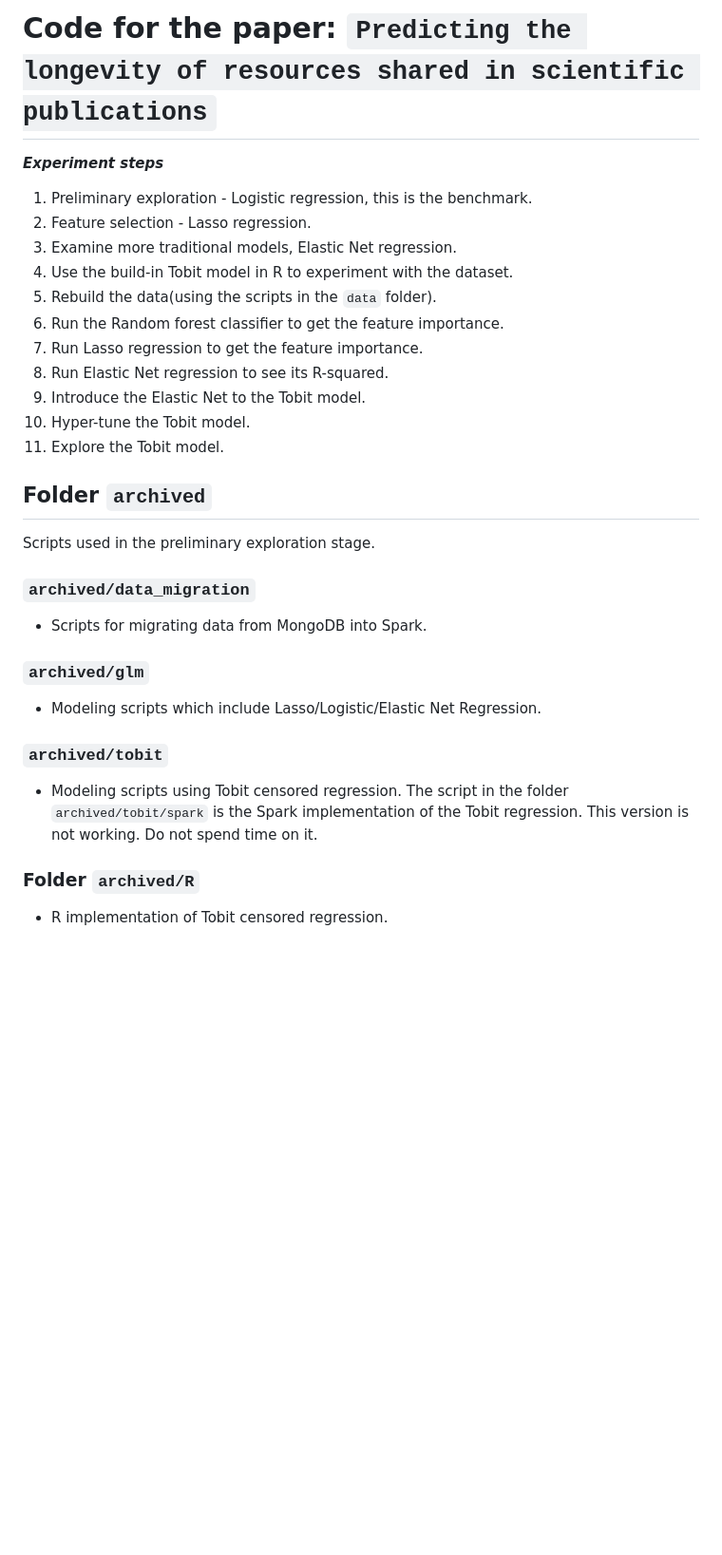
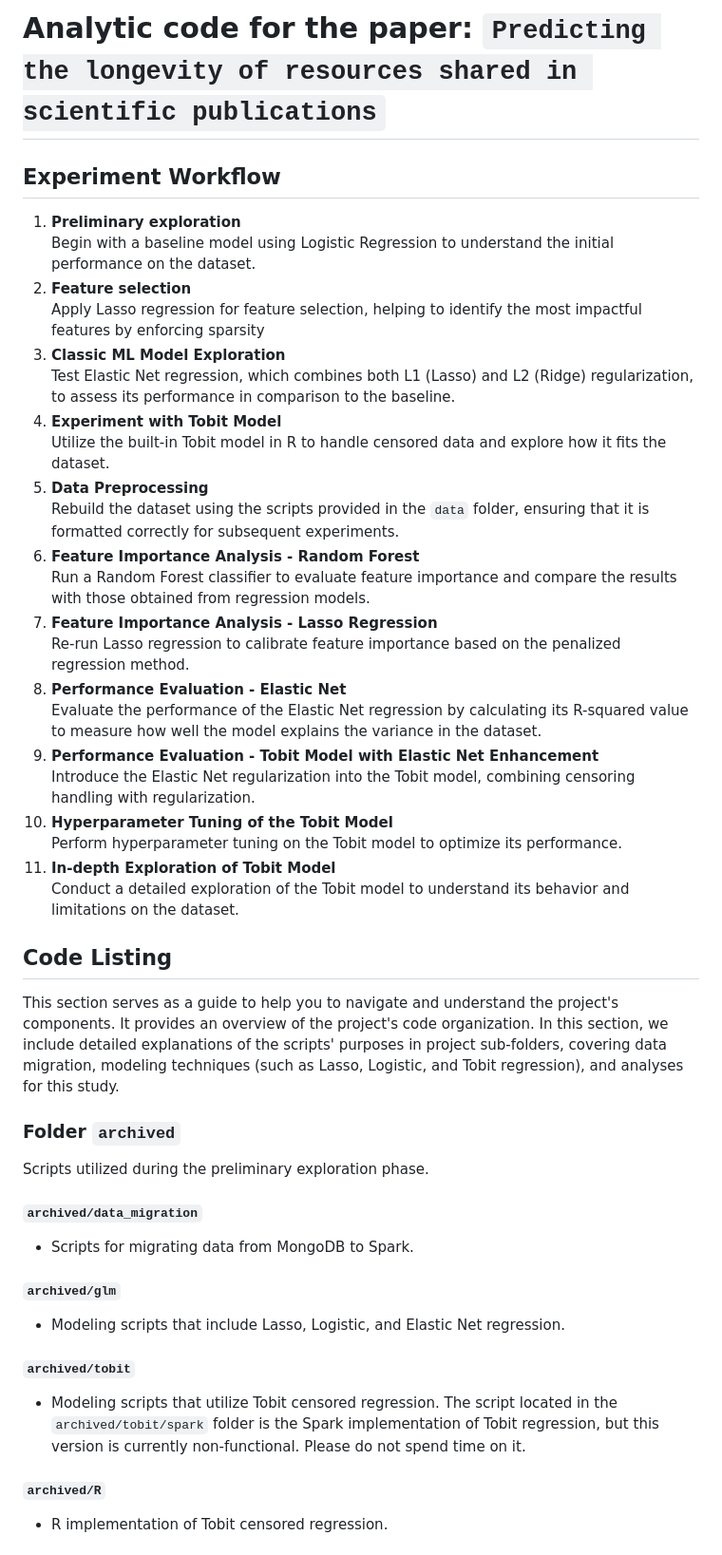
Before and after one commit to sciosci/predicting_resource_longevity, a Markdown page: README.md, the part around one of its changes. Shown at 95% size. Rendered like a GitHub page; blank space fills up the shorter version.

```diff
--- a/README.md
+++ b/README.md
@@ -1,29 +1,38 @@
-# Code for the paper: `Predicting the longevity of resources shared in scientific publications`
-
-***Experiment steps***
-1. Preliminary exploration - Logistic regression, this is the benchmark.
-2. Feature selection - Lasso regression.
-3. Examine more traditional models, Elastic Net regression.
-4. Use the build-in Tobit model in R to experiment with the dataset.
-5. Rebuild the data(using the scripts in the ``data`` folder).
-6. Run the Random forest classifier to get the feature importance.
-7. Run Lasso regression to get the feature importance.
-8. Run Elastic Net regression to see its R-squared.
-9. Introduce the Elastic Net to the Tobit model.
-10. Hyper-tune the Tobit model.
-11. Explore the Tobit model.
-
-## Folder ``archived``
-Scripts used in the preliminary exploration stage.
-
-### ``archived/data_migration``
-- Scripts for migrating data from MongoDB into Spark.
-
-### ``archived/glm``
-- Modeling scripts which include Lasso/Logistic/Elastic Net Regression.
-
-### ``archived/tobit``
-- Modeling scripts using Tobit censored regression. The script in the folder ``archived/tobit/spark`` is the Spark implementation of the Tobit regression. This version is not working. Do not spend time on it.
-
-### Folder ``archived/R``
+# Analytic code for the paper: `Predicting the longevity of resources shared in scientific publications`
+## Experiment Workflow
+1. **Preliminary exploration**<br>
+Begin with a baseline model using Logistic Regression to understand the initial performance on the dataset.
+2. **Feature selection**<br>
+Apply Lasso regression for feature selection, helping to identify the most impactful features by enforcing sparsity
+3. **Classic ML Model Exploration**<br>
+Test Elastic Net regression, which combines both L1 (Lasso) and L2 (Ridge) regularization, to assess its performance in comparison to the baseline.
+4. **Experiment with Tobit Model**<br>
+Utilize the built-in Tobit model in R to handle censored data and explore how it fits the dataset.
+5. **Data Preprocessing**<br>
+Rebuild the dataset using the scripts provided in the `data` folder, ensuring that it is formatted correctly for subsequent experiments.
+6. **Feature Importance Analysis - Random Forest**<br>
+Run a Random Forest classifier to evaluate feature importance and compare the results with those obtained from regression models.
+7. **Feature Importance Analysis - Lasso Regression**<br>
+Re-run Lasso regression to calibrate feature importance based on the penalized regression method.
+8. **Performance Evaluation - Elastic Net**<br>
+Evaluate the performance of the Elastic Net regression by calculating its R-squared value to measure how well the model explains the variance in the dataset.
+9. **Performance Evaluation - Tobit Model with Elastic Net Enhancement**<br>
+Introduce the Elastic Net regularization into the Tobit model, combining censoring handling with regularization.
+10. **Hyperparameter Tuning of the Tobit Model**<br>
+Perform hyperparameter tuning on the Tobit model to optimize its performance.
+11. **In-depth Exploration of Tobit Model**<br>
+Conduct a detailed exploration of the Tobit model to understand its behavior and limitations on the dataset.
+## Code Listing
+This section serves as a guide to help you to navigate and understand the project's components.
+It provides an overview of the project's code organization.
+In this section, we include detailed explanations of the scripts' purposes in project sub-folders, covering data migration, modeling techniques (such as Lasso, Logistic, and Tobit regression), and analyses for this study.
+### Folder `archived`
+Scripts utilized during the preliminary exploration phase.
+#### `archived/data_migration`
+- Scripts for migrating data from MongoDB to Spark.
+#### `archived/glm`
+- Modeling scripts that include Lasso, Logistic, and Elastic Net regression.
+#### `archived/tobit`
+- Modeling scripts that utilize Tobit censored regression. The script located in the `archived/tobit/spark` folder is the Spark implementation of Tobit regression, but this version is currently non-functional. Please do not spend time on it.
+#### `archived/R`
 - R implementation of Tobit censored regression.
```
Also changed, not shown: other parts of README.md (+39 -38 lines).
